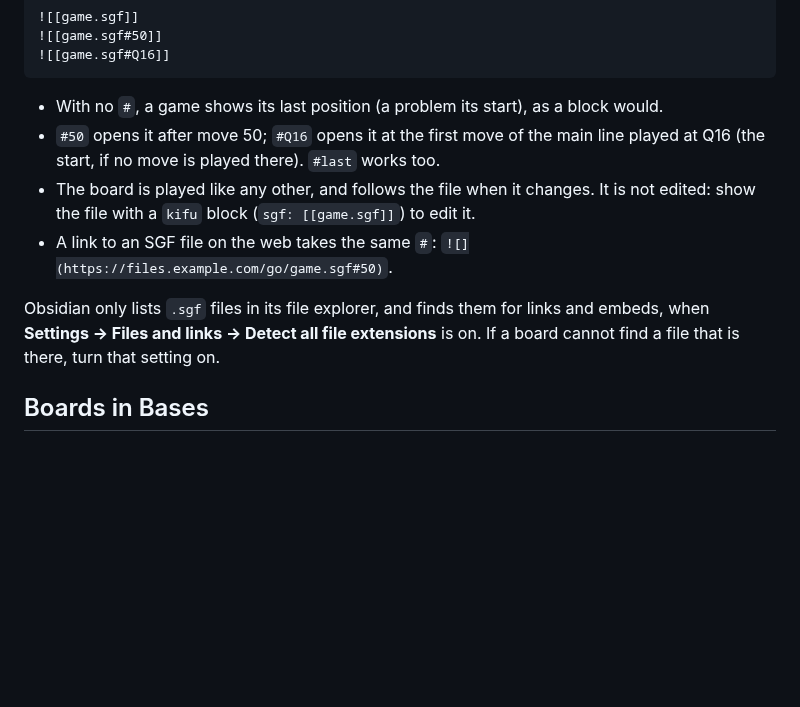
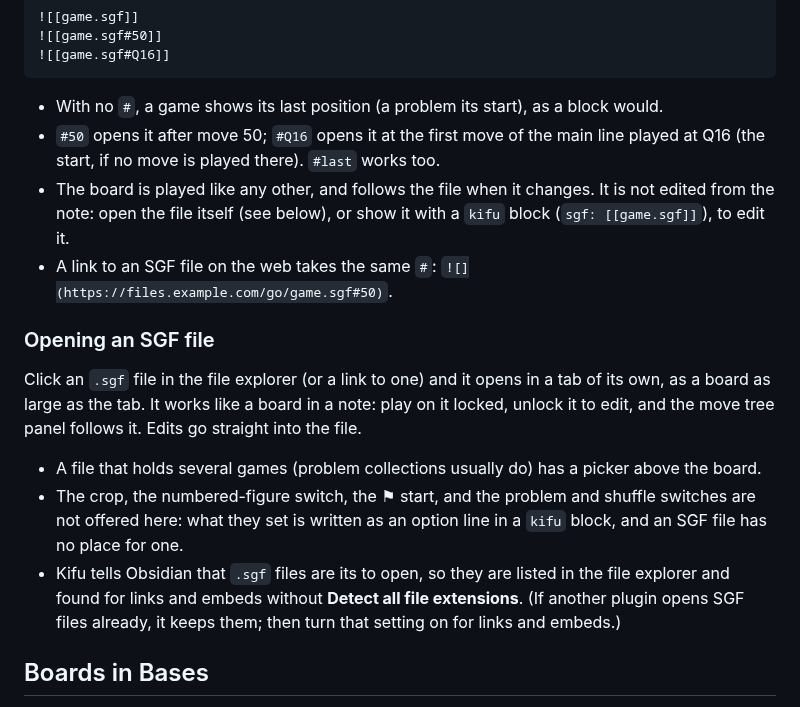
Before and after one commit to LuxBetancourt/obsidian-kifu, a Markdown page: README.md, the part around the change. Rendered like a GitHub page; blank space fills up the shorter version.

```diff
--- a/README.md
+++ b/README.md
@@ -178,10 +178,16 @@ An SGF file of the vault can also be embedded the way an image is, with no block
 
 - With no `#`, a game shows its last position (a problem its start), as a block would.
 - `#50` opens it after move 50; `#Q16` opens it at the first move of the main line played at Q16 (the start, if no move is played there). `#last` works too.
-- The board is played like any other, and follows the file when it changes. It is not edited: show the file with a `kifu` block (`sgf: [[game.sgf]]`) to edit it.
+- The board is played like any other, and follows the file when it changes. It is not edited from the note: open the file itself (see below), or show it with a `kifu` block (`sgf: [[game.sgf]]`), to edit it.
 - A link to an SGF file on the web takes the same `#`: `![](https://files.example.com/go/game.sgf#50)`.
 
-Obsidian only lists `.sgf` files in its file explorer, and finds them for links and embeds, when **Settings → Files and links → Detect all file extensions** is on. If a board cannot find a file that is there, turn that setting on.
+### Opening an SGF file
+
+Click an `.sgf` file in the file explorer (or a link to one) and it opens in a tab of its own, as a board as large as the tab. It works like a board in a note: play on it locked, unlock it to edit, and the move tree panel follows it. Edits go straight into the file.
+
+- A file that holds several games (problem collections usually do) has a picker above the board.
+- The crop, the numbered-figure switch, the ⚑ start, and the problem and shuffle switches are not offered here: what they set is written as an option line in a `kifu` block, and an SGF file has no place for one.
+- Kifu tells Obsidian that `.sgf` files are its to open, so they are listed in the file explorer and found for links and embeds without **Detect all file extensions**. (If another plugin opens SGF files already, it keeps them; then turn that setting on for links and embeds.)
 
 ## Boards in Bases
 
```
Also changed, not shown: docs/whatsnew/viewer.gif (added), 11 other files.
